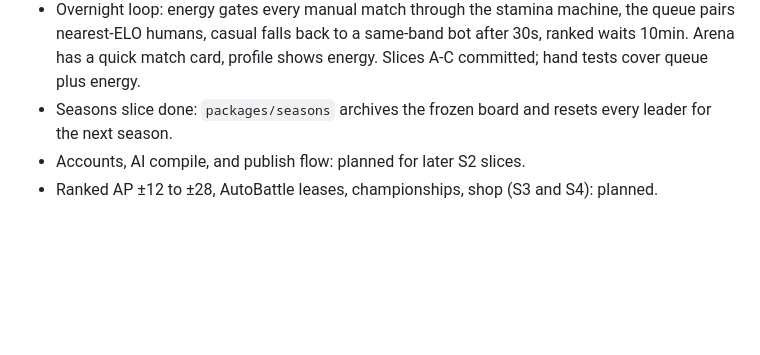
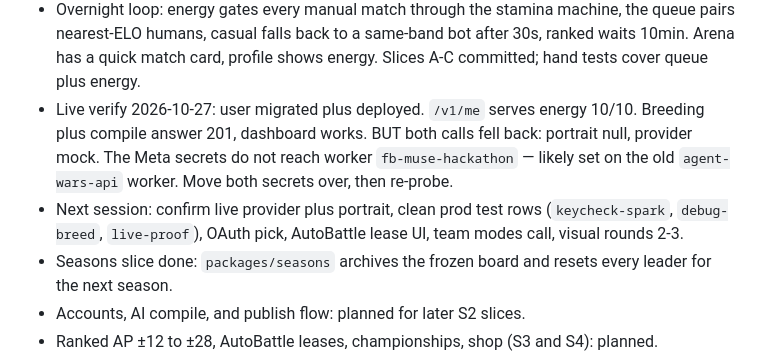
Before and after one commit to smmdsa/fb-muse-hackathon, a Markdown page: docs/implementation-status.md, the part around the change. Rendered like a GitHub page; blank space fills up the shorter version.

Commit message:
Session record: live verify plus next steps
Deploy serves energy. Breed and compile fall back without Meta
secrets on this worker. Next session starts at the secrets move.

```diff
--- a/docs/implementation-status.md
+++ b/docs/implementation-status.md
@@ -33,6 +33,8 @@ Date: 2026-10-26. Sprint: sprint-006. This file tells the truth about what runs.
 - Worker is live at https://agent-wars-api.smmdsa.workers.dev: D1 `agent-wars` migrated, seed match replays identical, leaderboard serves two ranks.
 - Worker write-port done in code: the worker entry runs auth, agents, compile, training, and ranked end to end on an async D1 store. Ranked moves AP, pays AC, replays identical, and dedupes keys. API suite is 15/15 and the bundle dry-run is clean. Deploy waits on the user token.
 - Overnight loop: energy gates every manual match through the stamina machine, the queue pairs nearest-ELO humans, casual falls back to a same-band bot after 30s, ranked waits 10min. Arena has a quick match card, profile shows energy. Slices A-C committed; hand tests cover queue plus energy.
+- Live verify 2026-10-27: user migrated plus deployed. `/v1/me` serves energy 10/10. Breeding plus compile answer 201, dashboard works. BUT both calls fell back: portrait null, provider mock. The Meta secrets do not reach worker `fb-muse-hackathon` — likely set on the old `agent-wars-api` worker. Move both secrets over, then re-probe.
+- Next session: confirm live provider plus portrait, clean prod test rows (`keycheck-spark`, `debug-breed`, `live-proof`), OAuth pick, AutoBattle lease UI, team modes call, visual rounds 2-3.
 - Seasons slice done: `packages/seasons` archives the frozen board and resets every leader for the next season.
 - Accounts, AI compile, and publish flow: planned for later S2 slices.
 - Ranked AP ±12 to ±28, AutoBattle leases, championships, shop (S3 and S4): planned.
```
